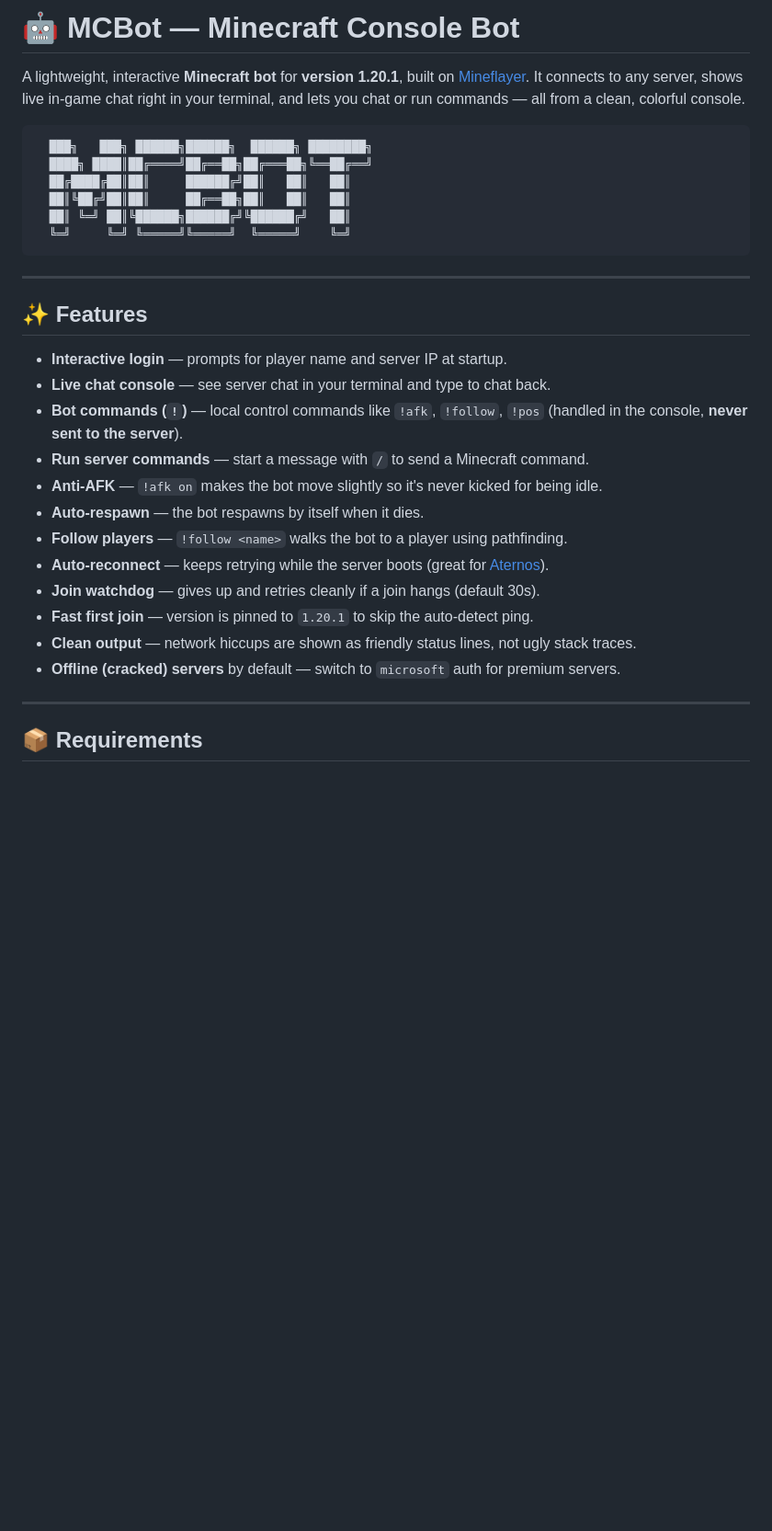
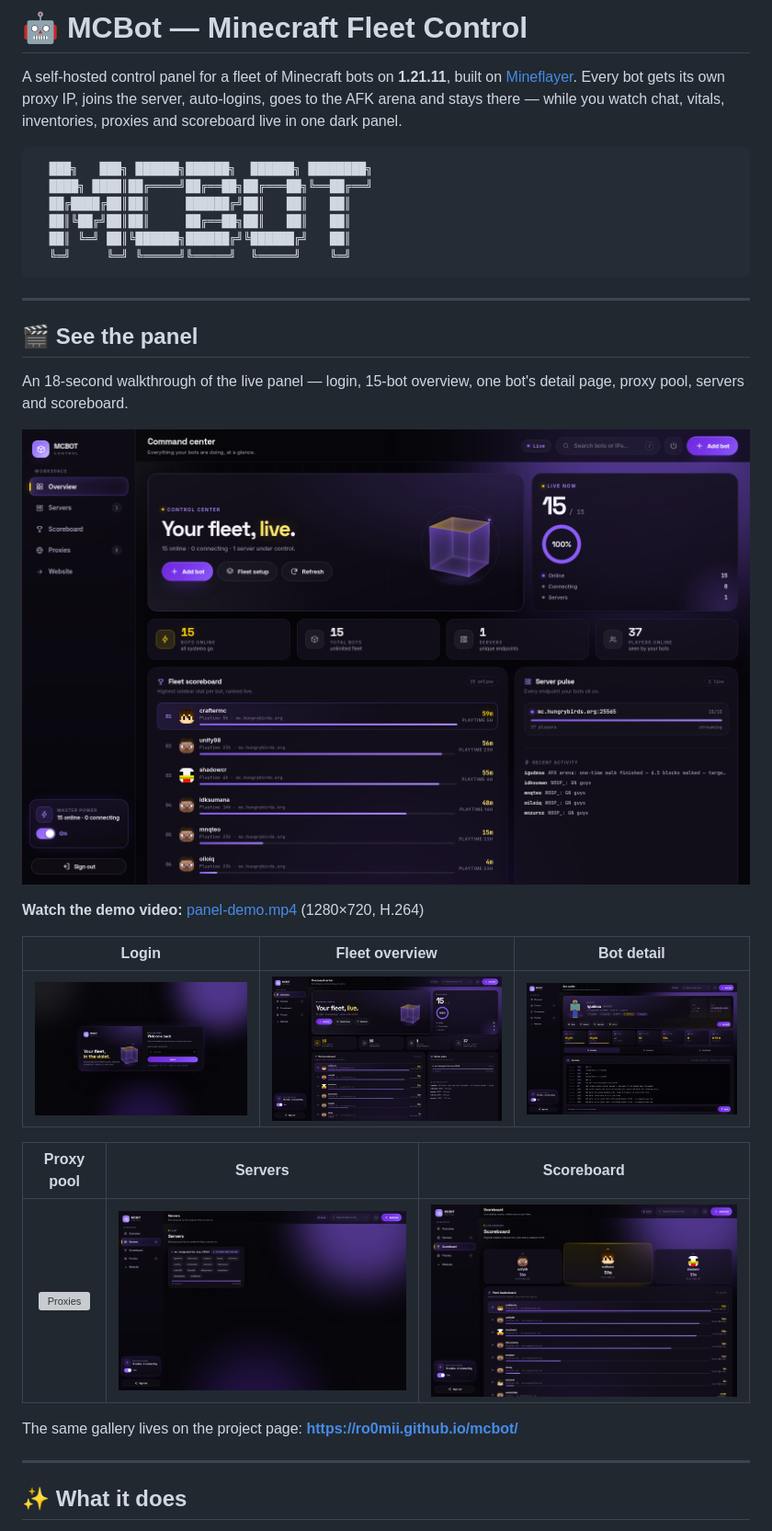
Before and after one commit to RO0MII/mcbot, a Markdown page: README.md, the part around one of its changes. Shown at 92% size. Rendered like a GitHub page; pictures changed too: docs/screenshots/01-login.png (added), docs/screenshots/02-overview.png (added), docs/screenshots/03-bot-detail.png (added); blank space fills up the shorter version; grey boxes are pictures that could not be loaded.

````diff
--- a/README.md
+++ b/README.md
@@ -1,7 +1,6 @@
-# 🤖 MCBot — Minecraft Console Bot
+# 🤖 MCBot — Minecraft Fleet Control
 
-A lightweight, interactive **Minecraft bot** for **version 1.20.1**, built on [Mineflayer](https://github.com/PrismarineJS/mineflayer).
-It connects to any server, shows live in-game chat right in your terminal, and lets you chat or run commands — all from a clean, colorful console.
+A self-hosted control panel for a fleet of Minecraft bots on **1.21.11**, built on [Mineflayer](https://github.com/PrismarineJS/mineflayer). Every bot gets its own proxy IP, joins the server, auto-logins, goes to the AFK arena and stays there — while you watch chat, vitals, inventories, proxies and scoreboard live in one dark panel.
 
 ```
   ███╗   ███╗ ██████╗██████╗  ██████╗ ████████╗
@@ -14,22 +13,25 @@ It connects to any server, shows live in-game chat right in your terminal, and l
 
 ---
 
-## ✨ Features
+## 🎬 See the panel
 
-- **Interactive login** — prompts for player name and server IP at startup.
-- **Live chat console** — see server chat in your terminal and type to chat back.
-- **Bot commands (`!`)** — local control commands like `!afk`, `!follow`, `!pos` (handled in the console, **never sent to the server**).
-- **Run server commands** — start a message with `/` to send a Minecraft command.
-- **Anti-AFK** — `!afk on` makes the bot move slightly so it's never kicked for being idle.
-- **Auto-respawn** — the bot respawns by itself when it dies.
-- **Follow players** — `!follow <name>` walks the bot to a player using pathfinding.
-- **Auto-reconnect** — keeps retrying while the server boots (great for [Aternos](https://aternos.org/)).
-- **Join watchdog** — gives up and retries cleanly if a join hangs (default 30s).
-- **Fast first join** — version is pinned to `1.20.1` to skip the auto-detect ping.
-- **Clean output** — network hiccups are shown as friendly status lines, not ugly stack traces.
-- **Offline (cracked) servers** by default — switch to `microsoft` auth for premium servers.
+An 18-second walkthrough of the live panel — login, 15-bot overview, one bot's detail page, proxy pool, servers and scoreboard.
+
+[![MCBot Control demo](docs/screenshots/02-overview.png)](docs/screenshots/panel-demo.mp4)
+
+**Watch the demo video:** [panel-demo.mp4](docs/screenshots/panel-demo.mp4) (1280×720, H.264)
+
+| Login | Fleet overview | Bot detail |
+|:---:|:---:|:---:|
+| [![Login](docs/screenshots/01-login.png)](docs/screenshots/01-login.png) | [![Overview](docs/screenshots/02-overview.png)](docs/screenshots/02-overview.png) | [![Bot detail](docs/screenshots/03-bot-detail.png)](docs/screenshots/03-bot-detail.png) |
+
+| Proxy pool | Servers | Scoreboard |
+|:---:|:---:|:---:|
+| [![Proxies](docs/screenshots/04-proxies.png)](docs/screenshots/04-proxies.png) | [![Servers](docs/screenshots/05-servers.png)](docs/screenshots/05-servers.png) | [![Scoreboard](docs/screenshots/06-scoreboard.png)](docs/screenshots/06-scoreboard.png) |
+
+The same gallery lives on the project page: **https://ro0mii.github.io/mcbot/**
 
 ---
 
-## 📦 Requirements
+## ✨ What it does
 
````
Also changed, not shown: other parts of README.md (+73 -91 lines), 4 other files.
